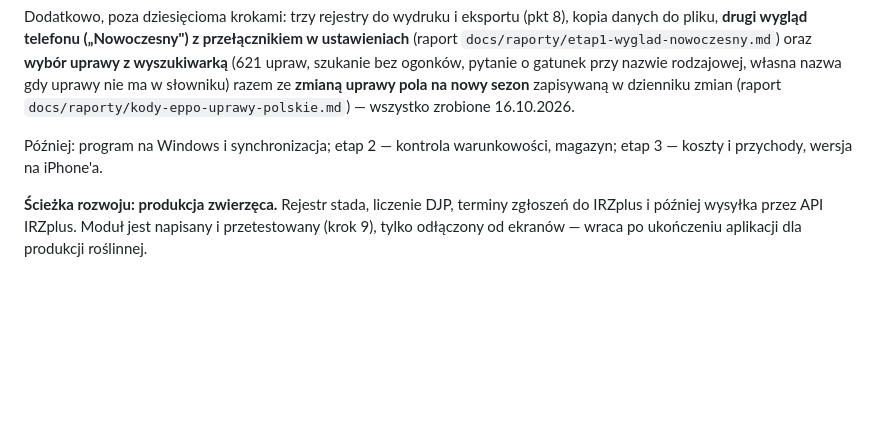
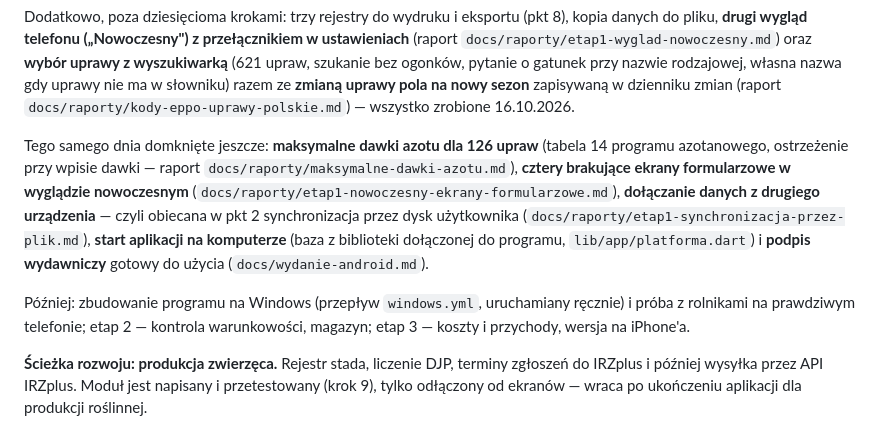
Before and after one commit to LukaszTM/Agro_Asystent, a Markdown page: docs/PLAN.md, the part around the change. Rendered like a GitHub page; blank space fills up the shorter version.

Commit message:
Zaktualizuj plan po domknięciu luk etapu pierwszego
Punkt 4 planu wymienia teraz to, co doszło poza dziesięcioma krokami:
maksymalne dawki azotu z tabeli 14, cztery ekrany formularzowe wyglądu
nowoczesnego, dołączanie danych z drugiego urządzenia (obiecana w pkt 2
synchronizacja przez dysk użytkownika), start na komputerze i gotowy
podpis wydawniczy.

Co-Authored-By: Claude Opus 5 <noreply@anthropic.com>
Claude-Session: https://claude.ai/code/session_01PyjMmLV8VBwXgzAmAHPiMT

```diff
--- a/docs/PLAN.md
+++ b/docs/PLAN.md
@@ -77,8 +77,19 @@ nazwie rodzajowej, własna nazwa gdy uprawy nie ma w słowniku) razem ze **zmian
 uprawy pola na nowy sezon** zapisywaną w dzienniku zmian (raport
 `docs/raporty/kody-eppo-uprawy-polskie.md`) — wszystko zrobione 16.10.2026.
 
-Później: program na Windows i synchronizacja; etap 2 — kontrola warunkowości, magazyn;
-etap 3 — koszty i przychody, wersja na iPhone'a.
+Tego samego dnia domknięte jeszcze: **maksymalne dawki azotu dla 126 upraw**
+(tabela 14 programu azotanowego, ostrzeżenie przy wpisie dawki — raport
+`docs/raporty/maksymalne-dawki-azotu.md`), **cztery brakujące ekrany formularzowe
+w wyglądzie nowoczesnym** (`docs/raporty/etap1-nowoczesny-ekrany-formularzowe.md`),
+**dołączanie danych z drugiego urządzenia** — czyli obiecana w pkt 2 synchronizacja
+przez dysk użytkownika (`docs/raporty/etap1-synchronizacja-przez-plik.md`),
+**start aplikacji na komputerze** (baza z biblioteki dołączonej do programu,
+`lib/app/platforma.dart`) i **podpis wydawniczy** gotowy do użycia
+(`docs/wydanie-android.md`).
+
+Później: zbudowanie programu na Windows (przepływ `windows.yml`, uruchamiany
+ręcznie) i próba z rolnikami na prawdziwym telefonie; etap 2 — kontrola
+warunkowości, magazyn; etap 3 — koszty i przychody, wersja na iPhone'a.
 
 **Ścieżka rozwoju: produkcja zwierzęca.** Rejestr stada, liczenie DJP, terminy
 zgłoszeń do IRZplus i później wysyłka przez API IRZplus. Moduł jest napisany
```
